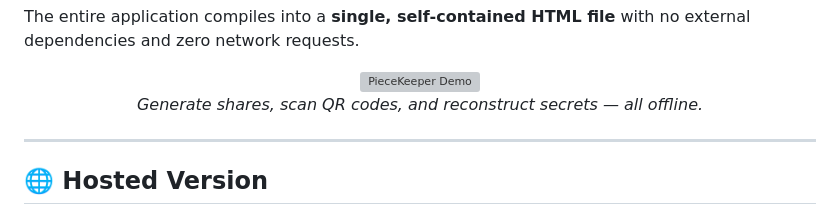
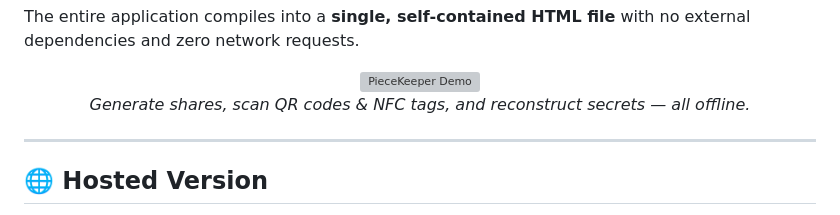
Before and after one commit to MidnightLogic/PieceKeeper, a Markdown page: README.md, the part around the change. Drawn GitHub-style; grey boxes are pictures that could not be loaded.

```diff
--- a/README.md
+++ b/README.md
@@ -19,7 +19,7 @@ The entire application compiles into a **single, self-contained HTML file** with
 
 <div align="center">
   <img src="src/assets/demo.gif" alt="PieceKeeper Demo" width="360">
-  <p><em>Generate shares, scan QR codes, and reconstruct secrets — all offline.</em></p>
+  <p><em>Generate shares, scan QR codes & NFC tags, and reconstruct secrets — all offline.</em></p>
 </div>
 
 ---
```
